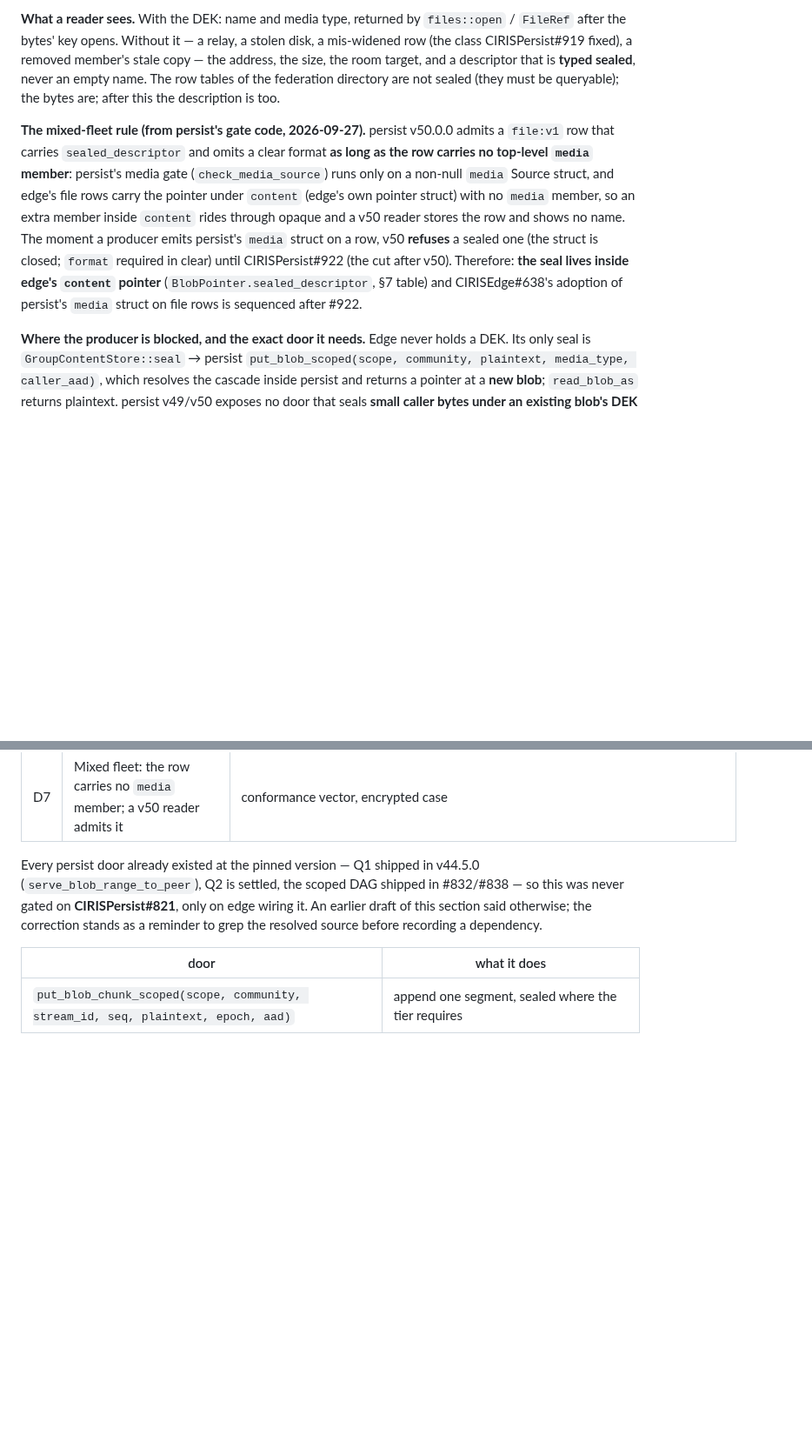
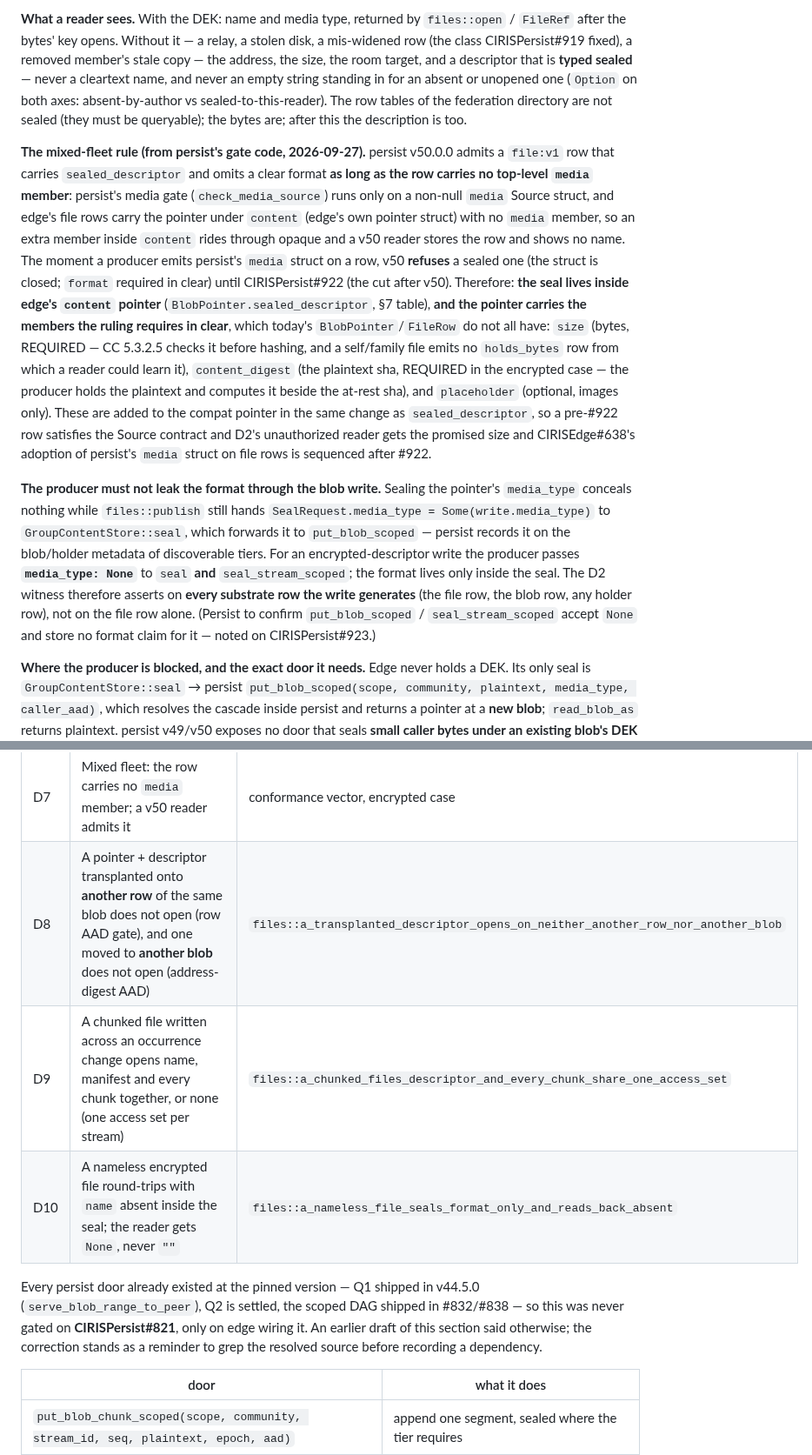
Before and after one commit to CIRISAI/CIRISEdge, a Markdown page: FSD/CONTENT_TRANSFER.md, 2 parts joined by grey strips. Shown at 87% size. Drawn GitHub-style; blank space fills up the shorter version.

```diff
--- a/FSD/CONTENT_TRANSFER.md
+++ b/FSD/CONTENT_TRANSFER.md
@@ -595,7 +598,8 @@ is refused here (memory rule: use the machinery we pay for; never invent a key).
 **What a reader sees.** With the DEK: name and media type, returned by `files::open` / `FileRef`
 after the bytes' key opens. Without it — a relay, a stolen disk, a mis-widened row (the class
 CIRISPersist#919 fixed), a removed member's stale copy — the address, the size, the room target,
-and a descriptor that is **typed sealed**, never an empty name. The row tables of the federation
+and a descriptor that is **typed sealed** — never a cleartext name, and never an empty string standing
+in for an absent or unopened one (`Option` on both axes: absent-by-author vs sealed-to-this-reader). The row tables of the federation
 directory are not sealed (they must be queryable); the bytes are; after this the description is
 too.
 
@@ -607,8 +611,24 @@ struct) with no `media` member, so an extra member inside `content` rides throug
 reader stores the row and shows no name. The moment a producer emits persist's `media` struct on a
 row, v50 **refuses** a sealed one (the struct is closed; `format` required in clear) until
 CIRISPersist#922 (the cut after v50). Therefore: **the seal lives inside edge's `content` pointer**
-(`BlobPointer.sealed_descriptor`, §7 table) and CIRISEdge#638's adoption of persist's `media`
+(`BlobPointer.sealed_descriptor`, §7 table), **and the pointer carries the members the ruling
+requires in clear**, which today's `BlobPointer`/`FileRow` do not all have: `size` (bytes, REQUIRED
+— CC 5.3.2.5 checks it before hashing, and a self/family file emits no `holds_bytes` row from which
+a reader could learn it), `content_digest` (the plaintext sha, REQUIRED in the encrypted case — the
+producer holds the plaintext and computes it beside the at-rest sha), and `placeholder` (optional,
+images only). These are added to the compat pointer in the same change as `sealed_descriptor`, so a
+pre-#922 row satisfies the Source contract and D2's unauthorized reader gets the promised size and CIRISEdge#638's adoption of persist's `media`
 struct on file rows is sequenced after #922.
+
+**The producer must not leak the format through the blob write.** Sealing the pointer's
+`media_type` conceals nothing while `files::publish` still hands `SealRequest.media_type =
+Some(write.media_type)` to `GroupContentStore::seal`, which forwards it to `put_blob_scoped` —
+persist records it on the blob/holder metadata of discoverable tiers. For an encrypted-descriptor
+write the producer passes **`media_type: None`** to `seal` **and** `seal_stream_scoped`; the format
+lives only inside the seal. The D2 witness therefore asserts on **every substrate row the write
+generates** (the file row, the blob row, any holder row), not on the file row alone. (Persist to
+confirm `put_blob_scoped` / `seal_stream_scoped` accept `None` and store no format claim for it —
+noted on CIRISPersist#923.)
 
 **Where the producer is blocked, and the exact door it needs.** Edge never holds a DEK. Its only
 seal is `GroupContentStore::seal` → persist `put_blob_scoped(scope, community, plaintext,
@@ -643,6 +686,9 @@ producer is one call beside `seal`, and the opener is one call beside `open`.
 | D5 | Read-compat: pre-#698 rows (clear `filename` + `media_type`, no seal) still open and list | `files::a_v32_row_still_opens` (the old-shape vector is kept as a read case) |
 | D6 | Round trip through persist's real sqlite backend, both scope paths (self/family `InvisibleEncrypted`, community `CommunityDek`) | `tests/files_sealed_descriptor_e2e.rs` |
 | D7 | Mixed fleet: the row carries no `media` member; a v50 reader admits it | conformance vector, encrypted case |
+| D8 | A pointer + descriptor transplanted onto **another row** of the same blob does not open (row AAD gate), and one moved to **another blob** does not open (address-digest AAD) | `files::a_transplanted_descriptor_opens_on_neither_another_row_nor_another_blob` |
+| D9 | A chunked file written across an occurrence change opens name, manifest and every chunk together, or none (one access set per stream) | `files::a_chunked_files_descriptor_and_every_chunk_share_one_access_set` |
+| D10 | A nameless encrypted file round-trips with `name` absent inside the seal; the reader gets `None`, never `""` | `files::a_nameless_file_seals_format_only_and_reads_back_absent` |
 
 
 Every persist door already existed at the pinned version — Q1 shipped in v44.5.0
```
Also changed, not shown: other parts of FSD/CONTENT_TRANSFER.md (+29 -3 lines), FSD/GROUP_CONTENT_ON_BLOBS.md (+3 -0 lines).
